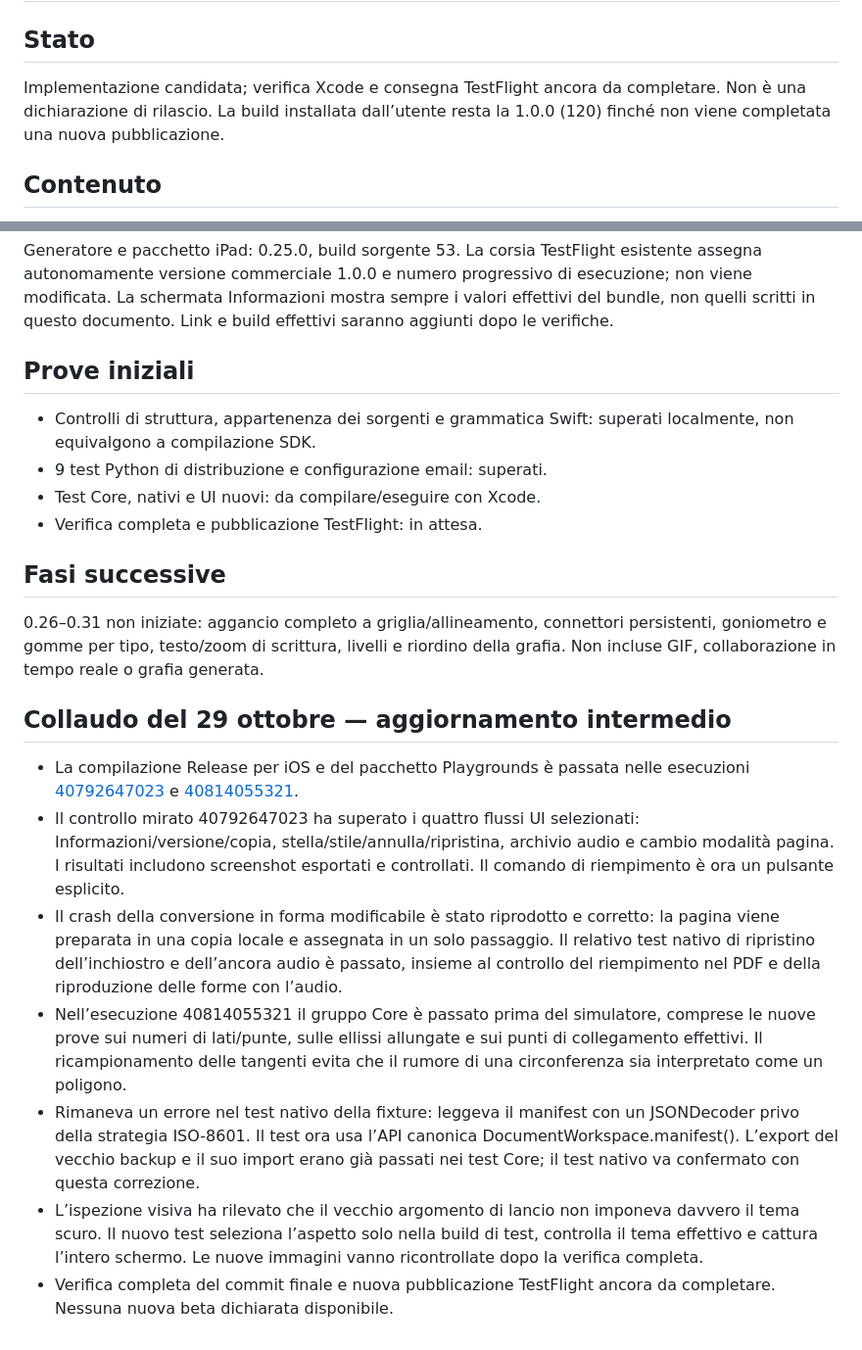
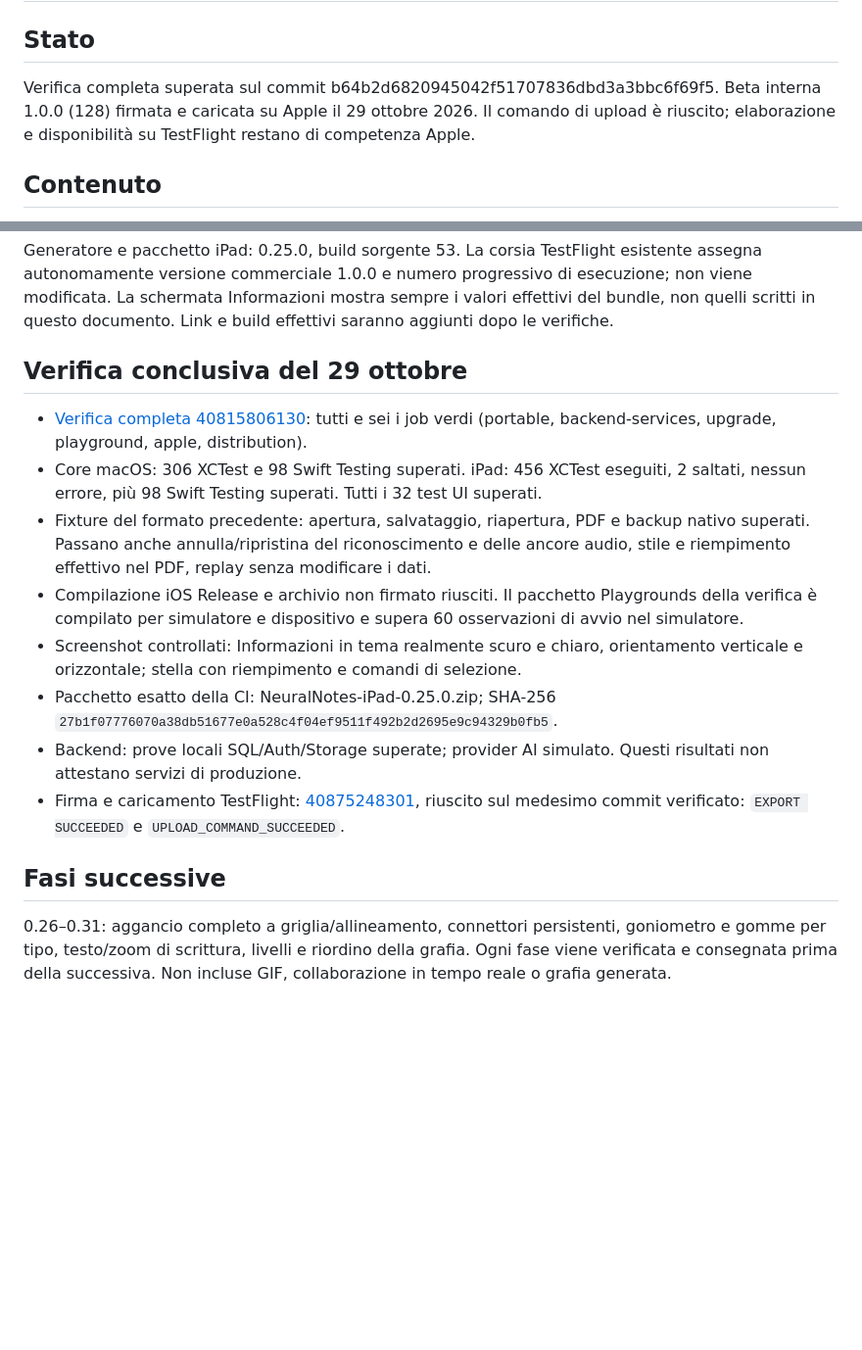
Before and after one commit to sminikiller/NeuralNotes, a Markdown page: docs/DELIVERY_0_25.md, 2 parts joined by grey strips. Shown at 98% size. Rendered like a GitHub page; blank space fills up the shorter version.

Commit message:
Document verified 0.25 delivery and successful beta 128 upload [skip ci]

```diff
--- a/docs/DELIVERY_0_25.md
+++ b/docs/DELIVERY_0_25.md
@@ -1,7 +1,7 @@
 # NeuralNotes 0.25 — Crediti e strumenti forma
 
 ## Stato
-Implementazione candidata; verifica Xcode e consegna TestFlight ancora da completare. Non è una dichiarazione di rilascio. La build installata dall’utente resta la 1.0.0 (120) finché non viene completata una nuova pubblicazione.
+Verifica completa superata sul commit b64b2d6820945042f51707836dbd3a3bbc6f69f5. Beta interna 1.0.0 (128) firmata e caricata su Apple il 29 ottobre 2026. Il comando di upload è riuscito; elaborazione e disponibilità su TestFlight restano di competenza Apple.
 
 ## Contenuto
 - Informazioni su NeuralNotes dalla libreria e da Account e servizi: logo AppLogo derivato dall’icona, autore, ringraziamenti, versione/build reali, copia di informazioni tecniche senza dati dei quaderni, privacy in breve e licenze.
@@ -25,20 +25,15 @@ La sola libreria di terze parti inclusa nel binario iOS è swift-fsrs, vendorizz
 ## Versioni e distribuzione
 Generatore e pacchetto iPad: 0.25.0, build sorgente 53. La corsia TestFlight esistente assegna autonomamente versione commerciale 1.0.0 e numero progressivo di esecuzione; non viene modificata. La schermata Informazioni mostra sempre i valori effettivi del bundle, non quelli scritti in questo documento. Link e build effettivi saranno aggiunti dopo le verifiche.
 
-## Prove iniziali
-- Controlli di struttura, appartenenza dei sorgenti e grammatica Swift: superati localmente, non equivalgono a compilazione SDK.
-- 9 test Python di distribuzione e configurazione email: superati.
-- Test Core, nativi e UI nuovi: da compilare/eseguire con Xcode.
-- Verifica completa e pubblicazione TestFlight: in attesa.
+## Verifica conclusiva del 29 ottobre
+- [Verifica completa 40815806130](https://github.com/sminikiller/NeuralNotes/actions/runs/40815806130): tutti e sei i job verdi (portable, backend-services, upgrade, playground, apple, distribution).
+- Core macOS: 306 XCTest e 98 Swift Testing superati. iPad: 456 XCTest eseguiti, 2 saltati, nessun errore, più 98 Swift Testing superati. Tutti i 32 test UI superati.
+- Fixture del formato precedente: apertura, salvataggio, riapertura, PDF e backup nativo superati. Passano anche annulla/ripristina del riconoscimento e delle ancore audio, stile e riempimento effettivo nel PDF, replay senza modificare i dati.
+- Compilazione iOS Release e archivio non firmato riusciti. Il pacchetto Playgrounds della verifica è compilato per simulatore e dispositivo e supera 60 osservazioni di avvio nel simulatore.
+- Screenshot controllati: Informazioni in tema realmente scuro e chiaro, orientamento verticale e orizzontale; stella con riempimento e comandi di selezione.
+- Pacchetto esatto della CI: NeuralNotes-iPad-0.25.0.zip; SHA-256 `27b1f07776070a38db51677e0a528c4f04ef9511f492b2d2695e9c94329b0fb5`.
+- Backend: prove locali SQL/Auth/Storage superate; provider AI simulato. Questi risultati non attestano servizi di produzione.
+- Firma e caricamento TestFlight: [40875248301](https://github.com/sminikiller/NeuralNotes/actions/runs/40875248301), riuscito sul medesimo commit verificato: `EXPORT SUCCEEDED` e `UPLOAD_COMMAND_SUCCEEDED`.
 
 ## Fasi successive
-0.26–0.31 non iniziate: aggancio completo a griglia/allineamento, connettori persistenti, goniometro e gomme per tipo, testo/zoom di scrittura, livelli e riordino della grafia. Non incluse GIF, collaborazione in tempo reale o grafia generata.
-
-## Collaudo del 29 ottobre — aggiornamento intermedio
-- La compilazione Release per iOS e del pacchetto Playgrounds è passata nelle esecuzioni [40792647023](https://github.com/sminikiller/NeuralNotes/actions/runs/40792647023) e [40814055321](https://github.com/sminikiller/NeuralNotes/actions/runs/40814055321).
-- Il controllo mirato 40792647023 ha superato i quattro flussi UI selezionati: Informazioni/versione/copia, stella/stile/annulla/ripristina, archivio audio e cambio modalità pagina. I risultati includono screenshot esportati e controllati. Il comando di riempimento è ora un pulsante esplicito.
-- Il crash della conversione in forma modificabile è stato riprodotto e corretto: la pagina viene preparata in una copia locale e assegnata in un solo passaggio. Il relativo test nativo di ripristino dell’inchiostro e dell’ancora audio è passato, insieme al controllo del riempimento nel PDF e della riproduzione delle forme con l’audio.
-- Nell’esecuzione 40814055321 il gruppo Core è passato prima del simulatore, comprese le nuove prove sui numeri di lati/punte, sulle ellissi allungate e sui punti di collegamento effettivi. Il ricampionamento delle tangenti evita che il rumore di una circonferenza sia interpretato come un poligono.
-- Rimaneva un errore nel test nativo della fixture: leggeva il manifest con un JSONDecoder privo della strategia ISO-8601. Il test ora usa l’API canonica DocumentWorkspace.manifest(). L’export del vecchio backup e il suo import erano già passati nei test Core; il test nativo va confermato con questa correzione.
-- L’ispezione visiva ha rilevato che il vecchio argomento di lancio non imponeva davvero il tema scuro. Il nuovo test seleziona l’aspetto solo nella build di test, controlla il tema effettivo e cattura l’intero schermo. Le nuove immagini vanno ricontrollate dopo la verifica completa.
-- Verifica completa del commit finale e nuova pubblicazione TestFlight ancora da completare. Nessuna nuova beta dichiarata disponibile.
+0.26–0.31: aggancio completo a griglia/allineamento, connettori persistenti, goniometro e gomme per tipo, testo/zoom di scrittura, livelli e riordino della grafia. Ogni fase viene verificata e consegnata prima della successiva. Non incluse GIF, collaborazione in tempo reale o grafia generata.
```
Also changed, not shown: docs/PIANO_STRUMENTI_2026.md (+10 -13 lines).
